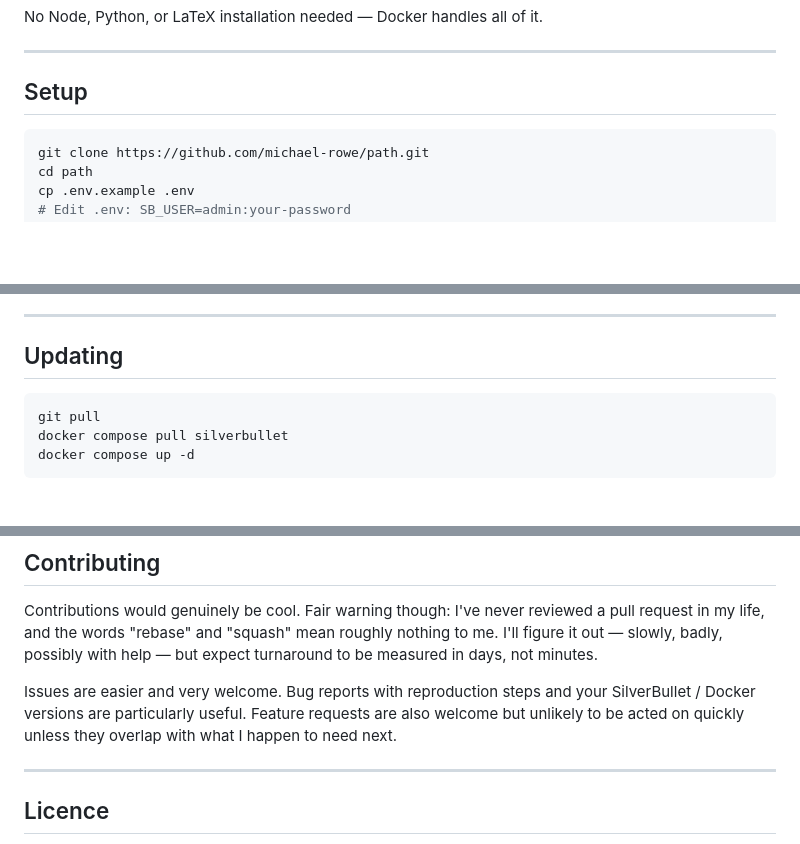
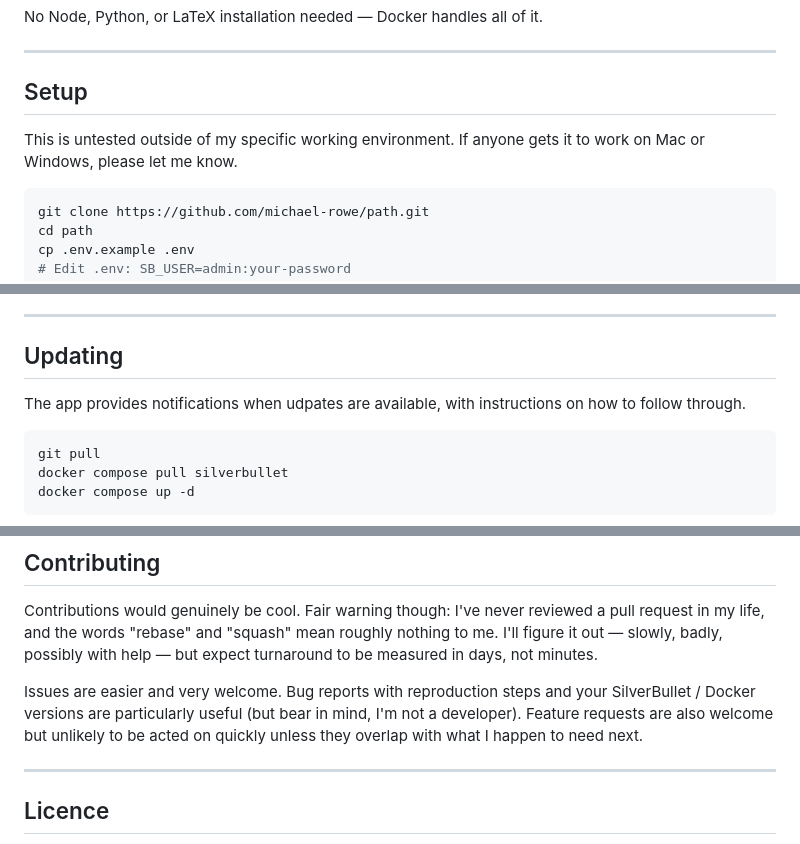
Before and after one commit to michael-rowe/path, a Markdown page: README.md, 3 parts joined by grey strips. Rendered like a GitHub page; blank space fills up the shorter version.

````diff
--- a/README.md
+++ b/README.md
@@ -115,6 +122,8 @@ No Node, Python, or LaTeX installation needed — Docker handles all of it.
 ---
 
 ## Setup
+
+This is untested outside of my specific working environment. If anyone gets it to work on Mac or Windows, please let me know.
 
 ```bash
 git clone https://github.com/michael-rowe/path.git
@@ -135,6 +144,8 @@ Open http://localhost:3000, log in with whatever you put in `.env`, and follow t
 ---
 
 ## Updating
+
+The app provides notifications when udpates are available, with instructions on how to follow through.
 
 ```bash
 git pull
@@ -178,7 +189,7 @@ The full manual is inside Path itself. Open the command palette and navigate to
 
 Contributions would genuinely be cool. Fair warning though: I've never reviewed a pull request in my life, and the words "rebase" and "squash" mean roughly nothing to me. I'll figure it out — slowly, badly, possibly with help — but expect turnaround to be measured in days, not minutes.
 
-Issues are easier and very welcome. Bug reports with reproduction steps and your SilverBullet / Docker versions are particularly useful. Feature requests are also welcome but unlikely to be acted on quickly unless they overlap with what I happen to need next.
+Issues are easier and very welcome. Bug reports with reproduction steps and your SilverBullet / Docker versions are particularly useful (but bear in mind, I'm not a developer). Feature requests are also welcome but unlikely to be acted on quickly unless they overlap with what I happen to need next.
 
 ---
 
````
Also changed, not shown: other parts of README.md (+37 -30 lines).
